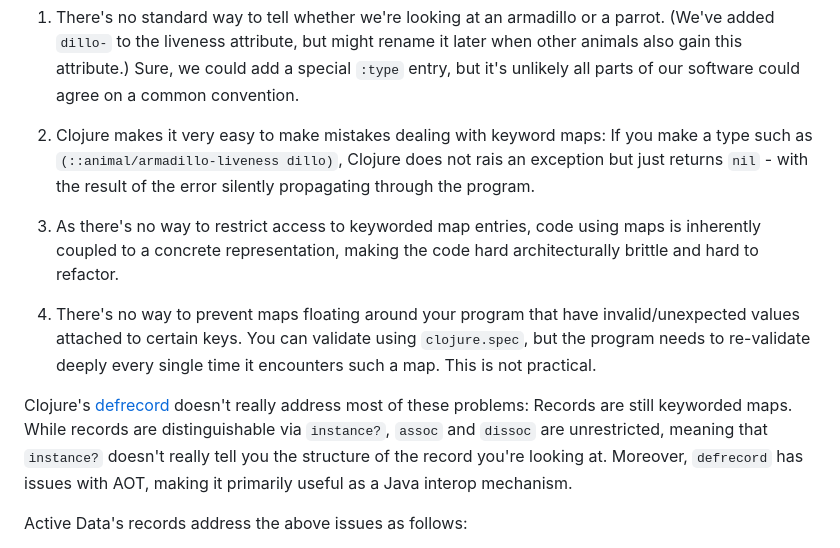
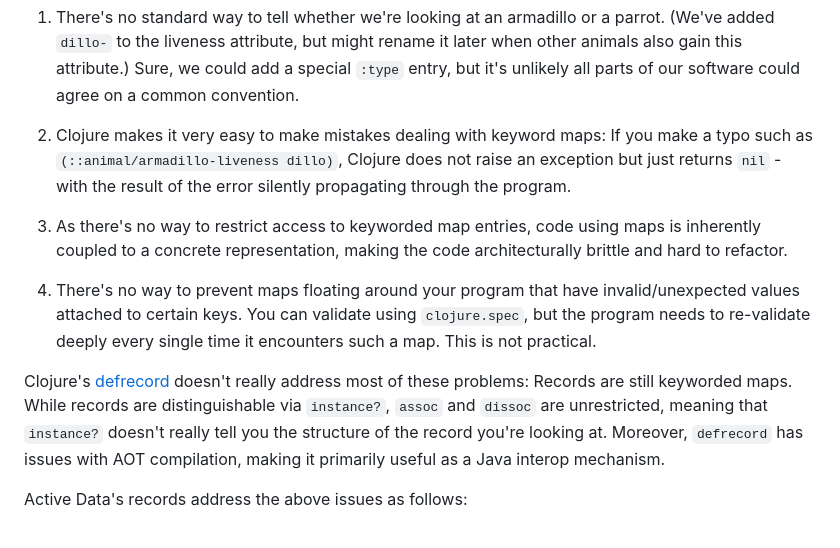
Before and after one commit to active-group/active-data, a Markdown page: doc/intro.md, the part around the change printed below. Rendered like a GitHub page.

Commit message:
intro: zap some typos, formatting

```diff
--- a/doc/intro.md
+++ b/doc/intro.md
@@ -105,14 +104,14 @@ representation has several drawbacks:
    parts of our software could agree on a common convention.
 
 2. Clojure makes it very easy to make mistakes dealing with keyword
-   maps: If you make a type such as `(::animal/armadillo-liveness
-   dillo)`, Clojure does not rais an exception but just returns `nil` -
-   with the result of the error silently propagating through the
-   program.
+   maps: If you make a typo such as `(::animal/armadillo-liveness
+   dillo)`, Clojure does not raise an exception but just returns
+   `nil` - with the result of the error silently propagating through
+   the program.
 
 3. As there's no way to restrict access to keyworded map entries, code
    using maps is inherently coupled to a concrete representation,
-   making the code hard architecturally brittle and hard to refactor.
+   making the code architecturally brittle and hard to refactor.
 
 4. There's no way to prevent maps floating around your program that
    have invalid/unexpected values attached to certain keys.  You can
@@ -124,9 +123,9 @@ Clojure's [defrecord](https://clojuredocs.org/clojure.core/defrecord)
 doesn't really address most of these problems: Records are still
 keyworded maps.  While records are distinguishable via `instance?`,
 `assoc` and `dissoc` are unrestricted, meaning that `instance?`
-doesn't really tell you the structure of the record you're looking
-at.  Moreover, `defrecord` has issues with AOT, making it primarily
-useful as a Java interop mechanism.
+doesn't really tell you the structure of the record you're looking at.
+Moreover, `defrecord` has issues with AOT compilation, making it
+primarily useful as a Java interop mechanism.
 
 Active Data's records address the above issues as follows:
 
```
Also changed, not shown: other parts of doc/intro.md (+3 -4 lines).
